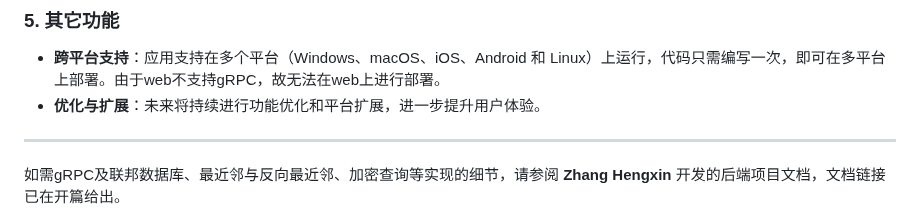
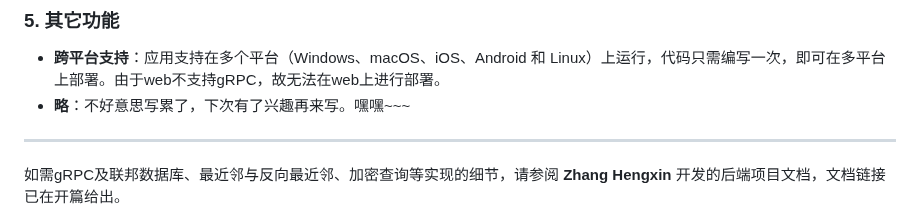
Before and after one commit to TTclubRmat/FederatedDatabase-Flutter, a Markdown page: README.md, the part around the change. Drawn GitHub-style.

```diff
--- a/README.md
+++ b/README.md
@@ -149,7 +149,7 @@ void removeDb(String key) async
 ### 5. 其它功能
 
 - **跨平台支持**：应用支持在多个平台（Windows、macOS、iOS、Android 和 Linux）上运行，代码只需编写一次，即可在多平台上部署。由于web不支持gRPC，故无法在web上进行部署。
-- **优化与扩展**：未来将持续进行功能优化和平台扩展，进一步提升用户体验。
+- **略**：不好意思写累了，下次有了兴趣再来写。嘿嘿~~~
 
 ---
 
```
